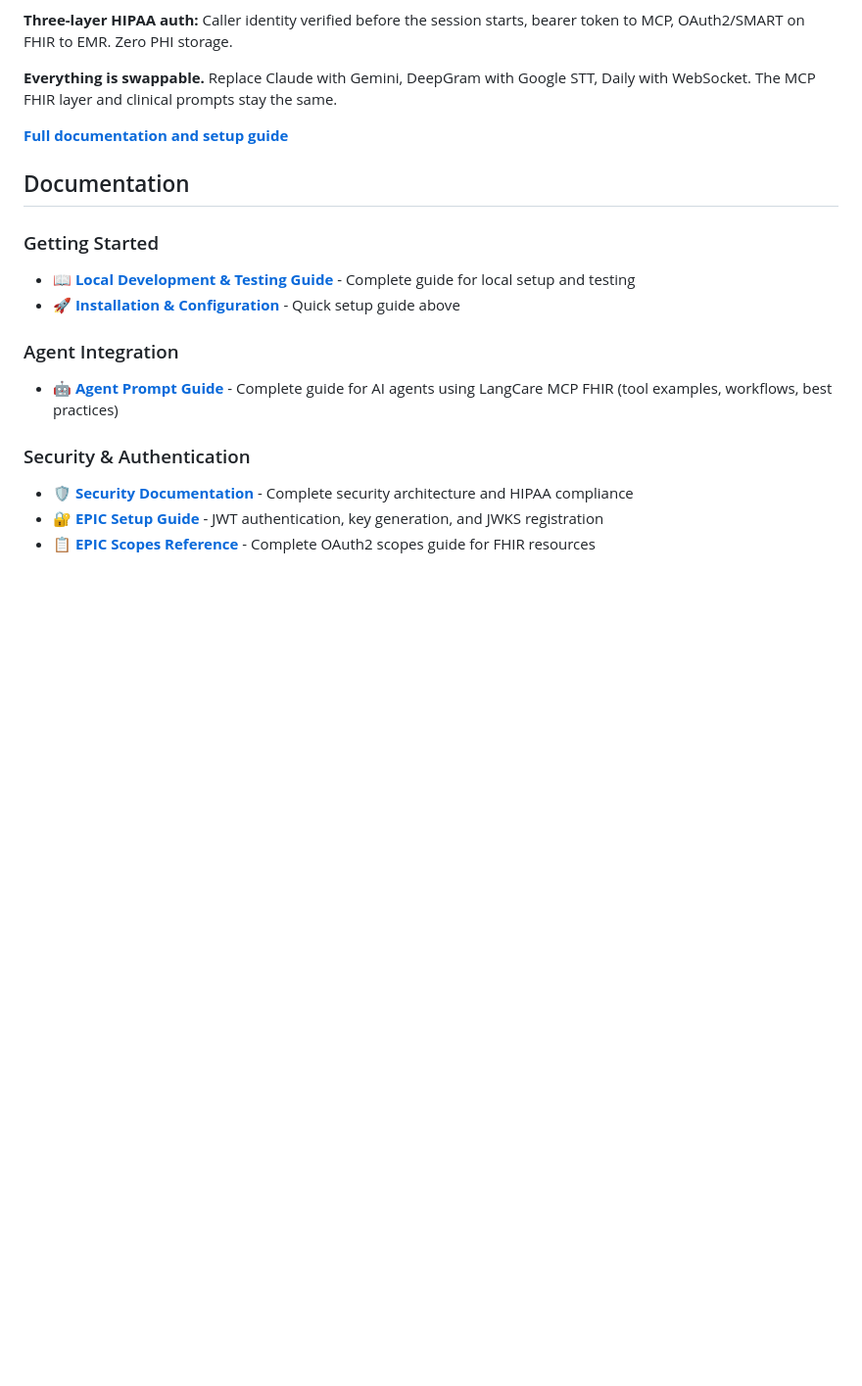
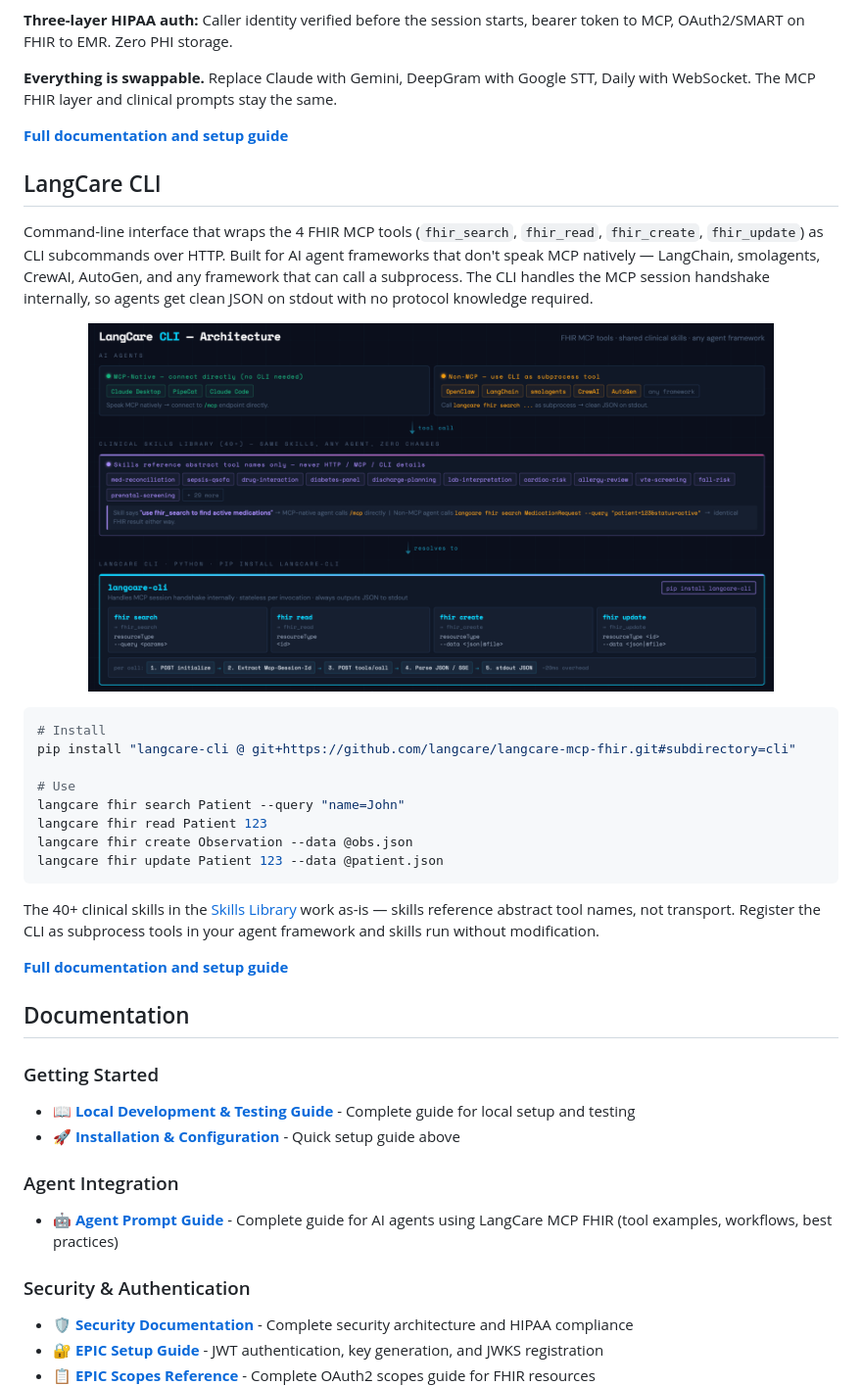
Before and after one commit to idjevm/langcare-mcp-fhir, a Markdown page: README.md, the part around the change. Shown at 98% size. Rendered like a GitHub page; pictures changed too: docs/images/langcare-cli.png (added); blank space fills up the shorter version.

````diff
--- a/README.md
+++ b/README.md
@@ -493,6 +493,29 @@ Real-time voice AI that lets patients ask about their health records and get spo
 
 **[Full documentation and setup guide](pipecat-agent/README.md)**
 
+## LangCare CLI
+
+Command-line interface that wraps the 4 FHIR MCP tools (`fhir_search`, `fhir_read`, `fhir_create`, `fhir_update`) as CLI subcommands over HTTP. Built for AI agent frameworks that don't speak MCP natively — LangChain, smolagents, CrewAI, AutoGen, and any framework that can call a subprocess. The CLI handles the MCP session handshake internally, so agents get clean JSON on stdout with no protocol knowledge required.
+
+<p align="center">
+  <img src="docs/images/langcare-cli.png" alt="LangCare CLI Architecture" width="700" />
+</p>
+
+```bash
+# Install
+pip install "langcare-cli @ git+https://github.com/langcare/langcare-mcp-fhir.git#subdirectory=cli"
+
+# Use
+langcare fhir search Patient --query "name=John"
+langcare fhir read Patient 123
+langcare fhir create Observation --data @obs.json
+langcare fhir update Patient 123 --data @patient.json
+```
+
+The 40+ clinical skills in the [Skills Library](skills/README.md) work as-is — skills reference abstract tool names, not transport. Register the CLI as subprocess tools in your agent framework and skills run without modification.
+
+**[Full documentation and setup guide](cli/README.md)**
+
 ## Documentation
 
 ### Getting Started
````
Also changed, not shown: cli/README.md (+3 -18 lines), 1 other file.
